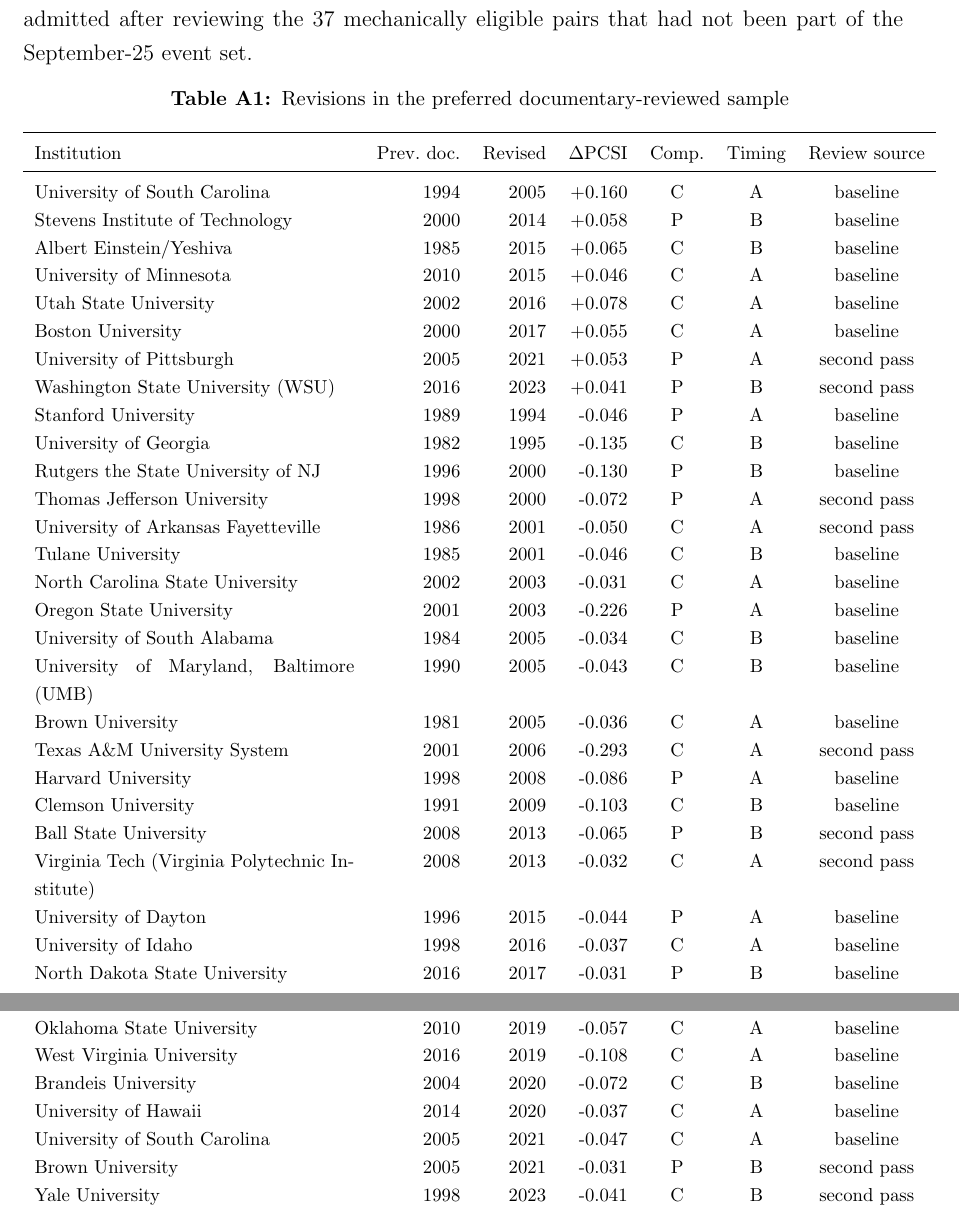
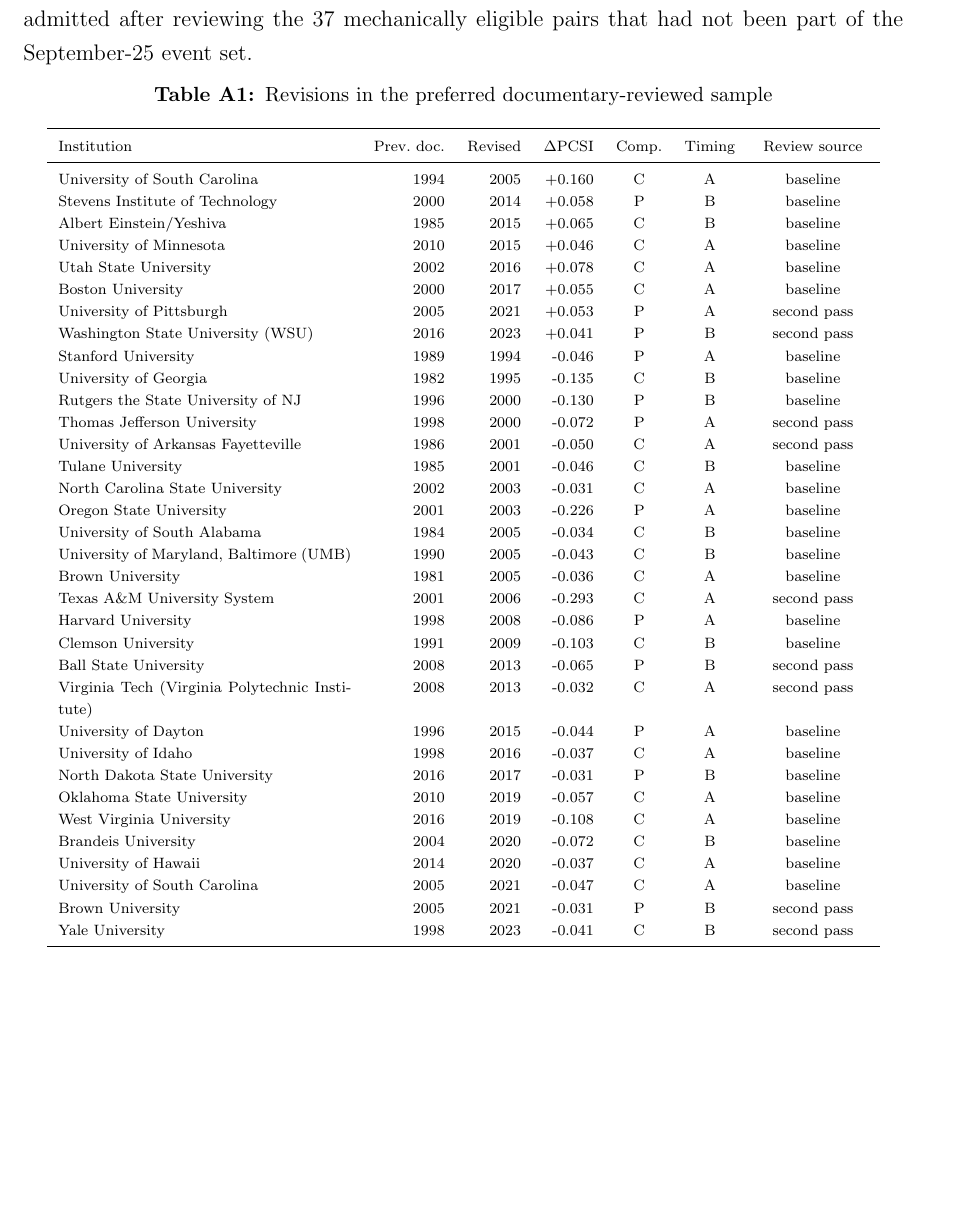
Before and after one commit to krish533/policy-communication-tech-transfer, a LaTeX paper (manuscript/main.tex, which reads manuscript/updated34/appendix/A1_revision_sample.tex): two parts of pages 23 and 24 of 31 before the commit and part of page 23 of 31 after it, the two joined at a grey line, cut so that both start at the same text, the shorter picture padded with empty space. Compiled offline with pdfLaTeX.

Commit message:
Tighten preferred-event appendix table layout

```diff
--- a/manuscript/updated34/appendix/A1_revision_sample.tex
+++ b/manuscript/updated34/appendix/A1_revision_sample.tex
@@ -8,8 +8,8 @@
 
 % PRE-SUBMISSION: have a coauthor independently verify the nine second-pass C/P/N and A/B/C labels without viewing outcomes.
 
-{\footnotesize
-\begin{longtable}{p{6.0cm}rrrccc}
+{\scriptsize
+\begin{longtable}{p{5.5cm}rrrccc}
 \caption{Revisions in the preferred documentary-reviewed sample}\label{tab:events}\\
 \toprule
 Institution & Prev.\ doc. & Revised & $\Delta$PCSI & Comp. & Timing & Review source \\\midrule
```
